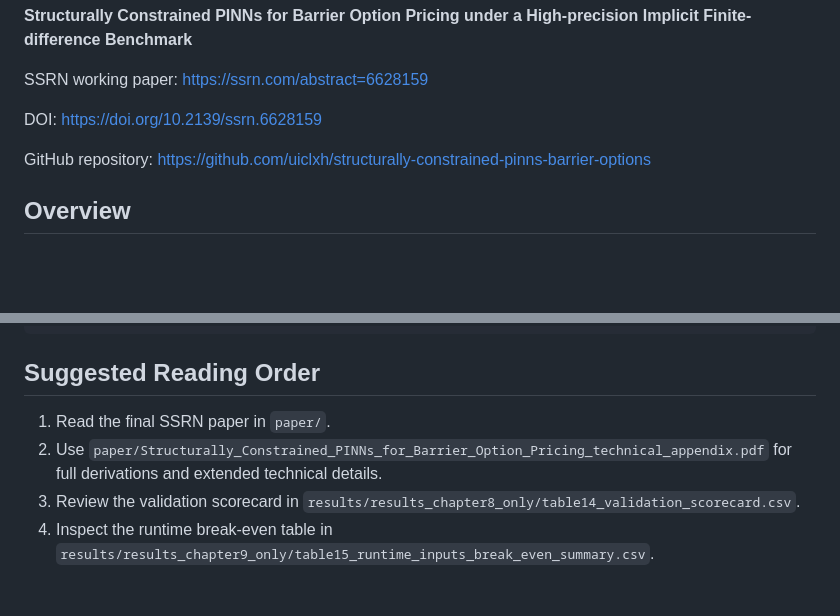
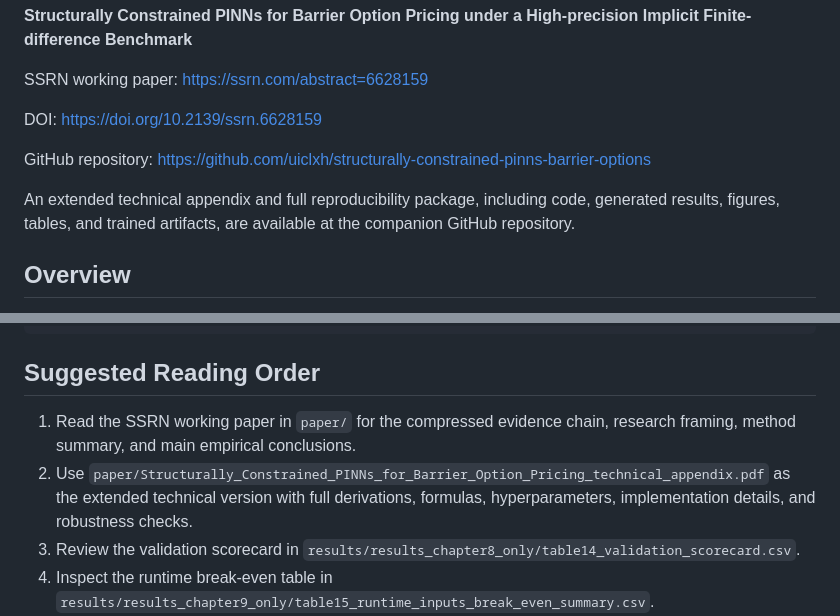
Before and after one commit to uiclxh/structurally-constrained-pinns-barrier-options, a Markdown page: README.md, 2 parts joined by grey strips. Rendered like a GitHub page; blank space fills up the shorter version.

Commit message:
Clarify SSRN paper and technical appendix roles

```diff
--- a/README.md
+++ b/README.md
@@ -11,6 +11,8 @@ SSRN working paper: <https://ssrn.com/abstract=6628159>
 DOI: <https://doi.org/10.2139/ssrn.6628159>
 
 GitHub repository: <https://github.com/uiclxh/structurally-constrained-pinns-barrier-options>
+
+An extended technical appendix and full reproducibility package, including code, generated results, figures, tables, and trained artifacts, are available at the companion GitHub repository.
 
 ## Overview
 
@@ -162,8 +164,8 @@ powershell -ExecutionPolicy Bypass -File scripts/reproduce_all.ps1 -SkipHeavy
 
 ## Suggested Reading Order
 
-1. Read the final SSRN paper in `paper/`.
-2. Use `paper/Structurally_Constrained_PINNs_for_Barrier_Option_Pricing_technical_appendix.pdf` for full derivations and extended technical details.
+1. Read the SSRN working paper in `paper/` for the compressed evidence chain, research framing, method summary, and main empirical conclusions.
+2. Use `paper/Structurally_Constrained_PINNs_for_Barrier_Option_Pricing_technical_appendix.pdf` as the extended technical version with full derivations, formulas, hyperparameters, implementation details, and robustness checks.
 3. Review the validation scorecard in `results/results_chapter8_only/table14_validation_scorecard.csv`.
 4. Inspect the runtime break-even table in `results/results_chapter9_only/table15_runtime_inputs_break_even_summary.csv`.
 5. Check the decision map and roadmap in `results/results_chapter10_only/`.
```
